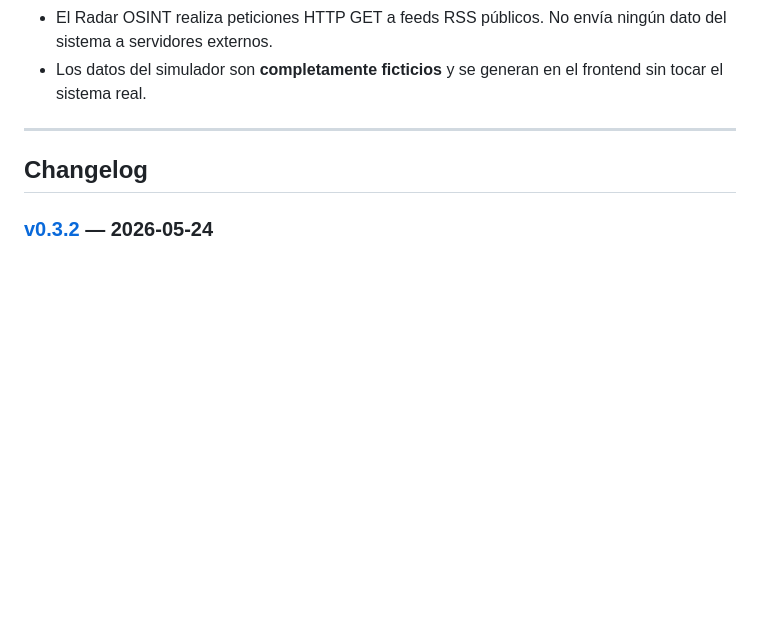
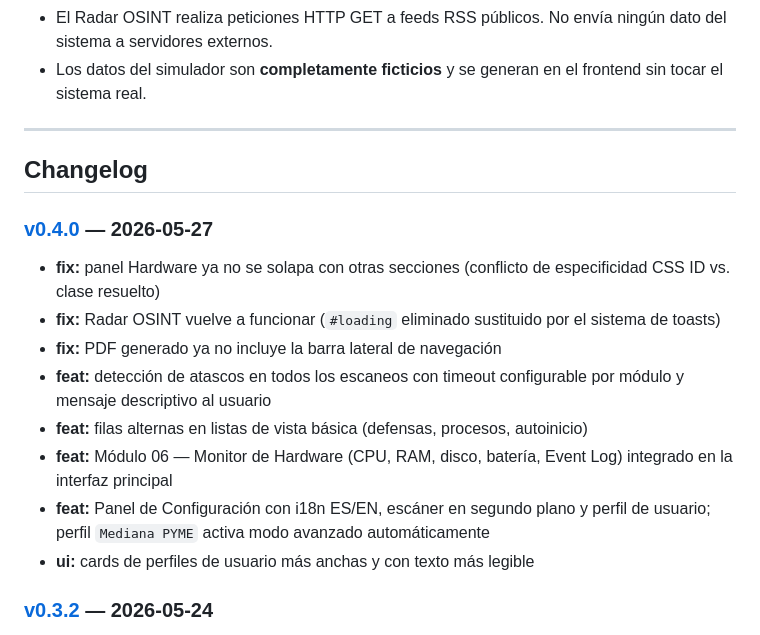
Before and after one commit to yeagob556/esticc, a Markdown page: README.md, the part around the change. GitHub-like rendering; blank space fills up the shorter version.

Commit message:
docs: añadir v0.4.0 al changelog del README

```diff
--- a/README.md
+++ b/README.md
@@ -280,6 +280,16 @@ La lista se limita a las **100 entradas más recientes** (política FIFO). Para
 
 ## Changelog
 
+### [v0.4.0](https://github.com/yeagob556/esticc/releases/tag/v0.4.0) — 2026-05-27
+- **fix:** panel Hardware ya no se solapa con otras secciones (conflicto de especificidad CSS ID vs. clase resuelto)
+- **fix:** Radar OSINT vuelve a funcionar (`#loading` eliminado sustituido por el sistema de toasts)
+- **fix:** PDF generado ya no incluye la barra lateral de navegación
+- **feat:** detección de atascos en todos los escaneos con timeout configurable por módulo y mensaje descriptivo al usuario
+- **feat:** filas alternas en listas de vista básica (defensas, procesos, autoinicio)
+- **feat:** Módulo 06 — Monitor de Hardware (CPU, RAM, disco, batería, Event Log) integrado en la interfaz principal
+- **feat:** Panel de Configuración con i18n ES/EN, escáner en segundo plano y perfil de usuario; perfil `Mediana PYME` activa modo avanzado automáticamente
+- **ui:** cards de perfiles de usuario más anchas y con texto más legible
+
 ### [v0.3.2](https://github.com/yeagob556/esticc/releases/tag/v0.3.2) — 2026-05-24
 - **chore:** recompilación del portable con los metadatos de versión corregidos. El binario ahora reporta `0.3.2` internamente.
 
```
